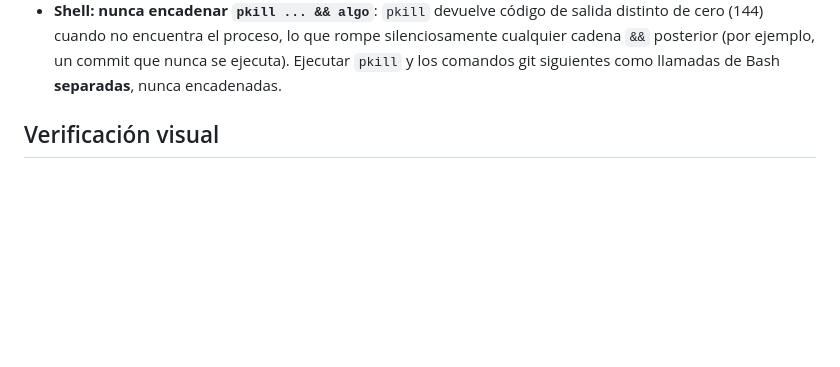
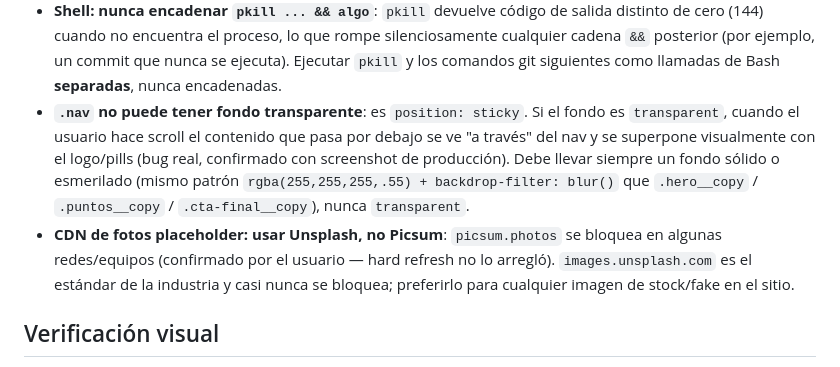
Before and after one commit to estebanavayu99/TESTING-ADEVNTURE-PRODUCT, a Markdown page: CLAUDE.md, the part around the change. Drawn GitHub-style; blank space fills up the shorter version.

Commit message:
Document sticky-nav transparency bug and Unsplash-over-Picsum decision

```diff
--- a/CLAUDE.md
+++ b/CLAUDE.md
@@ -42,6 +42,18 @@ Público objetivo: viajeros ("Soy viajero") y negocios turísticos aliados
   rompe silenciosamente cualquier cadena `&&` posterior (por ejemplo, un
   commit que nunca se ejecuta). Ejecutar `pkill` y los comandos git
   siguientes como llamadas de Bash **separadas**, nunca encadenadas.
+- **`.nav` no puede tener fondo transparente**: es `position: sticky`. Si
+  el fondo es `transparent`, cuando el usuario hace scroll el contenido
+  que pasa por debajo se ve "a través" del nav y se superpone visualmente
+  con el logo/pills (bug real, confirmado con screenshot de producción).
+  Debe llevar siempre un fondo sólido o esmerilado (mismo patrón
+  `rgba(255,255,255,.55) + backdrop-filter: blur()` que `.hero__copy` /
+  `.puntos__copy` / `.cta-final__copy`), nunca `transparent`.
+- **CDN de fotos placeholder: usar Unsplash, no Picsum**: `picsum.photos`
+  se bloquea en algunas redes/equipos (confirmado por el usuario — hard
+  refresh no lo arregló). `images.unsplash.com` es el estándar de la
+  industria y casi nunca se bloquea; preferirlo para cualquier imagen de
+  stock/fake en el sitio.
 
 ## Verificación visual
 
```
